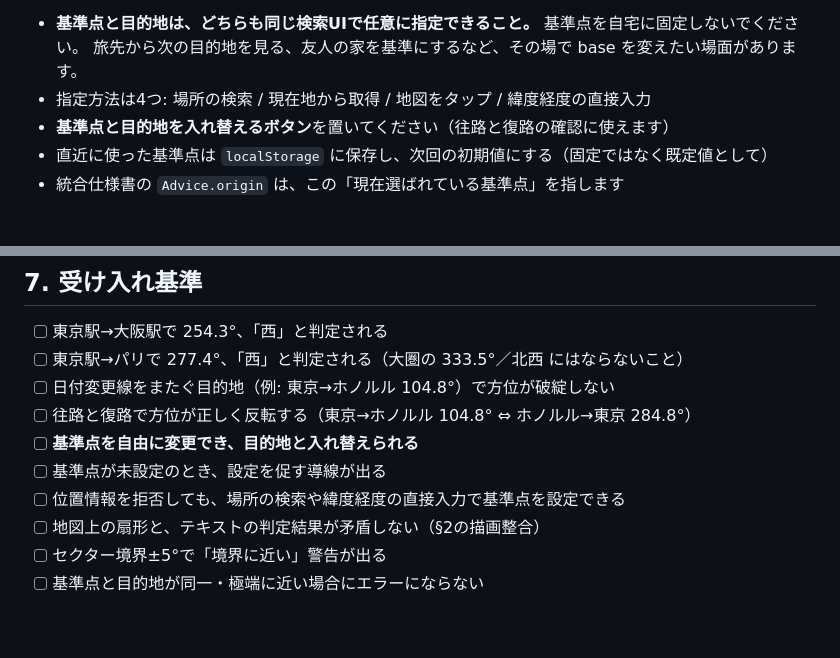
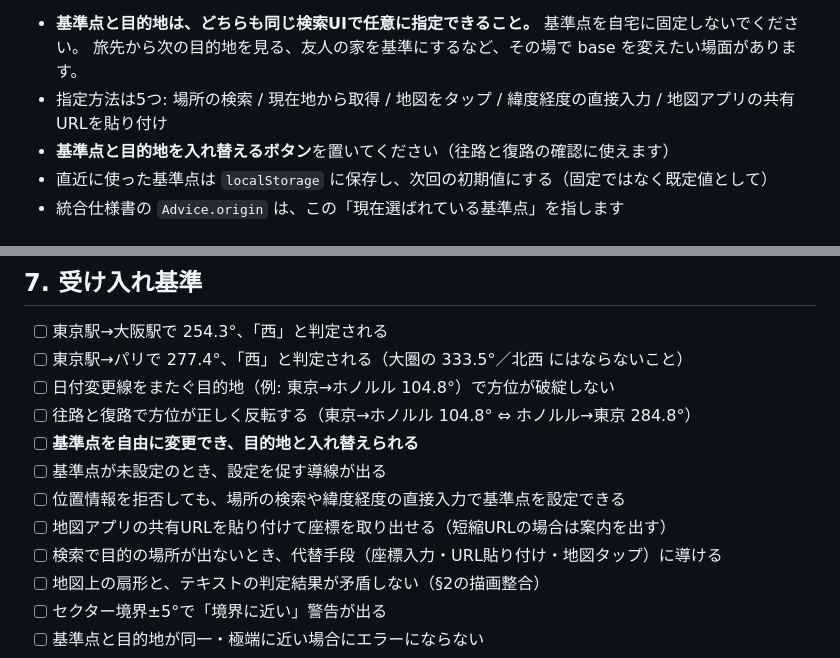
Before and after one commit to ayukat8/-, a Markdown page: docs/destination-bearing-maps.md, 2 parts joined by grey strips. Rendered like a GitHub page; blank space fills up the shorter version.

```diff
--- a/docs/destination-bearing-maps.md
+++ b/docs/destination-bearing-maps.md
@@ -164,7 +196,7 @@ function judgeDestination(origin: Place, destination: Place, advice: EventAdvice
 
 - **基準点と目的地は、どちらも同じ検索UIで任意に指定できること。** 基準点を自宅に固定しないでください。
   旅先から次の目的地を見る、友人の家を基準にするなど、その場で base を変えたい場面があります。
-- 指定方法は4つ: 場所の検索 / 現在地から取得 / 地図をタップ / 緯度経度の直接入力
+- 指定方法は5つ: 場所の検索 / 現在地から取得 / 地図をタップ / 緯度経度の直接入力 / 地図アプリの共有URLを貼り付け
 - **基準点と目的地を入れ替えるボタン**を置いてください（往路と復路の確認に使えます）
 - 直近に使った基準点は `localStorage` に保存し、次回の初期値にする（固定ではなく既定値として）
 - 統合仕様書の `Advice.origin` は、この「現在選ばれている基準点」を指します
@@ -240,6 +272,8 @@ function judgeDestination(origin: Place, destination: Place, advice: EventAdvice
 - [ ] **基準点を自由に変更でき、目的地と入れ替えられる**
 - [ ] 基準点が未設定のとき、設定を促す導線が出る
 - [ ] 位置情報を拒否しても、場所の検索や緯度経度の直接入力で基準点を設定できる
+- [ ] 地図アプリの共有URLを貼り付けて座標を取り出せる（短縮URLの場合は案内を出す）
+- [ ] 検索で目的の場所が出ないとき、代替手段（座標入力・URL貼り付け・地図タップ）に導ける
 - [ ] 地図上の扇形と、テキストの判定結果が矛盾しない（§2の描画整合）
 - [ ] セクター境界±5°で「境界に近い」警告が出る
 - [ ] 基準点と目的地が同一・極端に近い場合にエラーにならない
```
Also changed, not shown: other parts of docs/destination-bearing-maps.md (+41 -6 lines).
